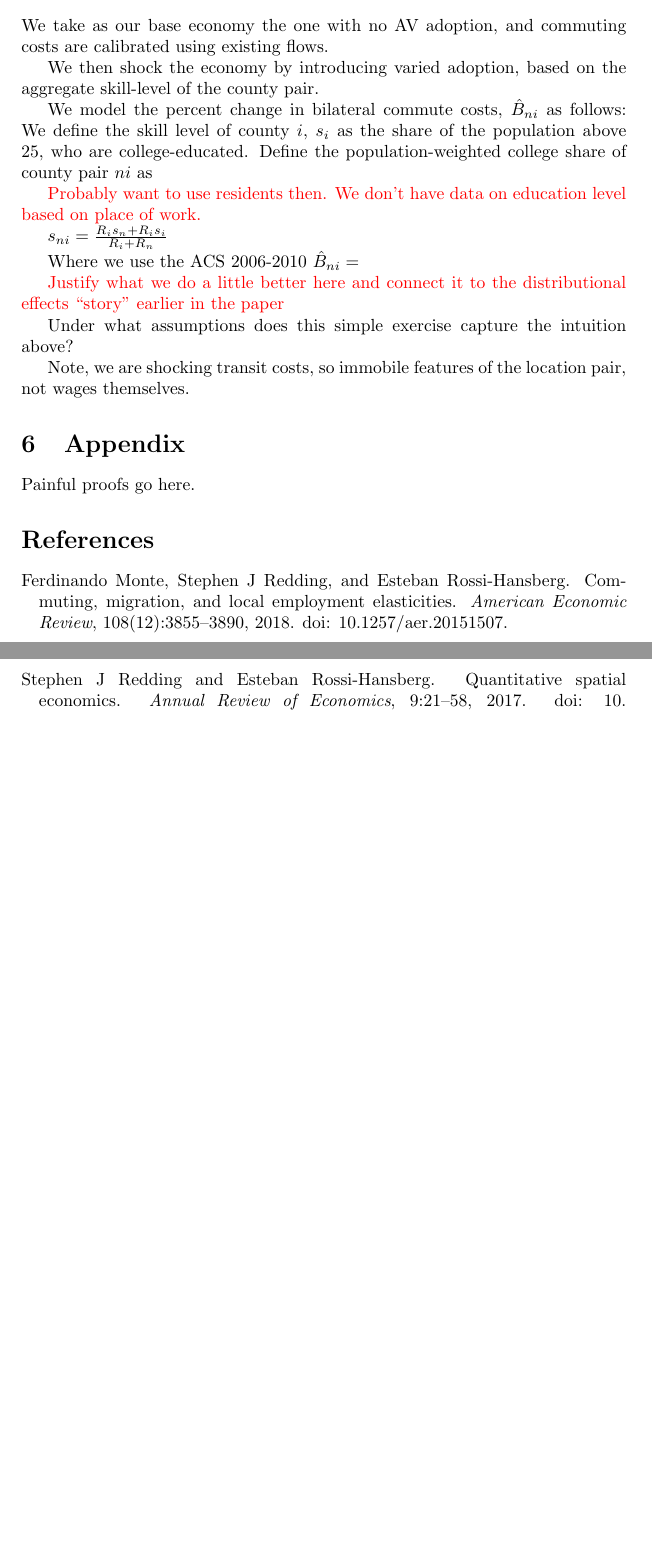
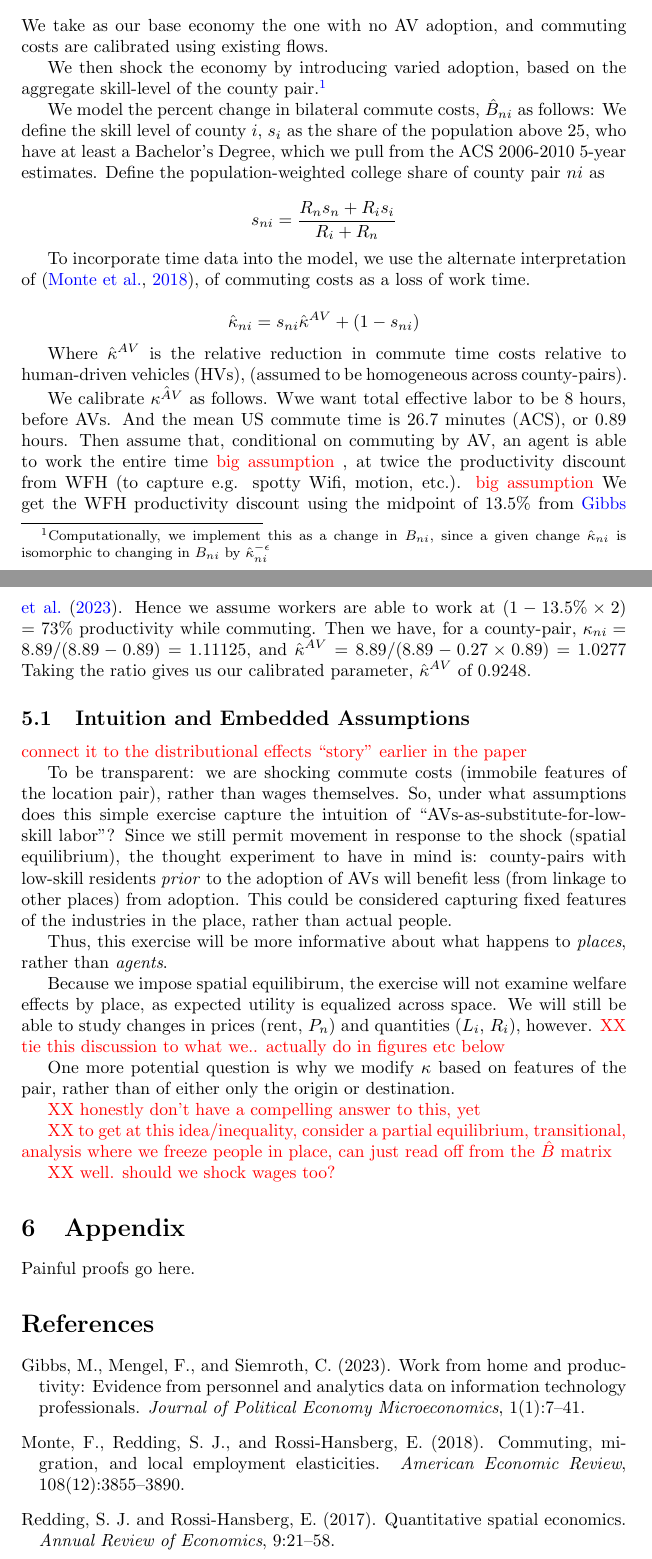
Before and after one commit to jeffreyohlecon/Spatial, a LaTeX paper (paper/actual_paper.tex): two parts of pages 3 and 4 of 4, joined at a grey line, cut so that both start at the same text, the shorter picture padded with empty space. Compiled offline with pdfLaTeX.

Commit message:
fixed things
fixed things

```diff
--- a/paper/actual_paper.tex
+++ b/paper/actual_paper.tex
@@ -136,27 +146,79 @@ We do not need to invert the bilateral amenities matrix $\mathcal{B}_{in}$. Inst
 
 We take as our base economy the one with no AV adoption, and commuting costs are calibrated using existing flows.
 
-We then shock the economy by introducing varied adoption, based on the aggregate skill-level of the county pair.
+We then shock the economy by introducing varied adoption, based on the aggregate skill-level of the county pair.\footnote{Computationally, we implement this as a change in  $B_{ni}$, since a given change $\hat \kappa_{ni}$ is isomorphic to changing in $B_{ni}$ by $\hat \kappa_{ni}^{-\epsilon}$}
+
 
 
 
 We model the percent change in bilateral commute costs, $\hat B_{ni}$ as follows:
-We define the skill level of county $i$, $s_i$ as the share of the population above 25, who are college-educated.
+We define the skill level of county $i$, $s_i$ as the share of the population above 25, who have at least a Bachelor's Degree, which we pull from the ACS 2006-2010 5-year estimates.
 Define the population-weighted college share of county pair $ni$ as
 
-\textcolor{red}{Probably want to use residents then. We don't have data on education level based on place of work.}
-
-$s_{ni} = \frac{R_i s_n + R_i s_i}{R_i + R_n} $
-
-Where we use the ACS 2006-2010
-$\hat B_{ni} =  $
+$$s_{ni} = \frac{R_n s_n + R_i s_i}{R_i + R_n} $$
 
 
-\textcolor{red}{Justify what we do a little better here and connect it to the distributional effects ``story'' earlier in the paper}
 
-Under what assumptions does this simple exercise capture the intuition above?
+To incorporate time data into the model, we use the alternate interpretation of \citep{monte_commuting_2018}, of commuting costs as a loss of work time.
 
-Note, we are shocking transit costs, so immobile features of the location pair, not wages themselves.
+%The interpretation of $\kappa_{ni}$ there is, ( time spent working + time spent commuting)  / (time spent working)
+
+
+$$\hat \kappa_{ni} =  s_{ni} \hat{\kappa}^{AV} + (1-s_{ni})$$
+
+Where $ \hat{\kappa}^{AV}$ is the relative reduction in commute time costs relative to human-driven vehicles (HVs), (assumed to be homogeneous across county-pairs).
+
+
+
+
+We calibrate $\hat {\kappa^{AV}}$ as follows.
+Wwe want total effective labor to be 8 hours, before AVs. And the mean US commute time is 26.7 minutes (ACS), or 0.89 hours.
+Then assume that, conditional on commuting by AV, an agent is able to work the entire time  \textcolor{red}{big assumption }, at twice the productivity discount from WFH (to capture e.g. spotty Wifi, motion, etc.). \textcolor{red}{big assumption}
+We get the WFH productivity discount using the midpoint of 13.5\% from \cite{gibbs_et_al_2023}.
+Hence we assume workers are able to work at $(1-13.5\% \times 2)$ = 73\% productivity while commuting.
+Then we have, for a county-pair, $\kappa_{ni} = 8.89/(8.89-0.89) = 1.11125$, and $\hat \kappa^{AV} = 8.89 / (8.89 - 0.27 \times 0.89 ) = 1.0277$
+Taking the ratio gives us our calibrated parameter, $\hat \kappa^{AV}$ of 0.9248.%
+
+%stated preference data on willingness to accept a longer commute in an AV vs. an HV \citep{zhang_understanding_2021}.
+% Survey respondents in \citep{zhang_understanding_2021} state they are roughly indifferent between a 23.5 minute commute time in an AV vs. a 20 minute commute time by HV.
+%\textcolor{red}{still not so sure this is theoretically consistent with monte et al. This seems like it's overstating things. I think I should be, like subtracting from 8 hours or something. a 4 minute change probably shouldn't be thought of as a 15\% declining in commute costs right}
+
+%\subsection{Aside to be deleted later}
+
+%so the most we could is just zero out that 0.5 and assume people are working their entire commute (or working at the productivity of someone doing WFH, a la \citep{gibbs_et_al_2023} )   So we would be comparing 1.125 with 1.
+
+%Further details on this calibration are in Appendix \textcolor{red}{XX}.
+
+\subsection{Intuition and Embedded Assumptions}
+\textcolor{red}{connect it to the distributional effects ``story'' earlier in the paper}
+
+
+To be transparent: we are shocking commute costs (immobile features of the location pair), rather than wages themselves.
+So, under what assumptions does this simple exercise capture the intuition of ``AVs-as-substitute-for-low-skill labor''?
+Since we still permit movement in response to the shock (spatial equilibrium), the thought experiment to have in mind is: county-pairs with low-skill residents \textit{prior} to the adoption of AVs will benefit less (from linkage to other places) from adoption.
+This could be considered capturing fixed features of the industries in the place, rather than actual people.
+
+Thus, this exercise will be more informative about what happens to \textit{places}, rather than \textit{agents}.
+
+%Our exercise is akin to assuming only the skilled share benefits from AVs, but not modelling an actual loss for the the non skilled share.
+
+
+
+
+
+
+
+Because we impose spatial equilibirum, the exercise will not examine welfare effects by place, as expected utility is equalized across space.
+We will still be able to study changes in prices (rent, $P_n$) and quantities ($L_i$, $R_i$), however. \textcolor{red}{XX tie this discussion to what we.. actually do in figures etc below}
+
+One more potential question is why we modify $\kappa$ based on features of the pair, rather than of either only the origin or destination.
+
+\textcolor{red}{XX honestly don't have a compelling answer to this, yet}
+
+
+\textcolor{red}{XX to get at this idea/inequality, consider a partial equilibrium, transitional, analysis where we freeze people in place, can just read off from the $\hat B$ matrix }
+
+\textcolor{red}{XX well. should we shock wages too? }
 
 
 
```
Also changed, not shown: paper/references.bib (+45 -0 lines), paper/actual_paper.bbl, paper/actual_paper.pdf, paper/actual_paper.tex (14 more changed lines), 9 other files.
